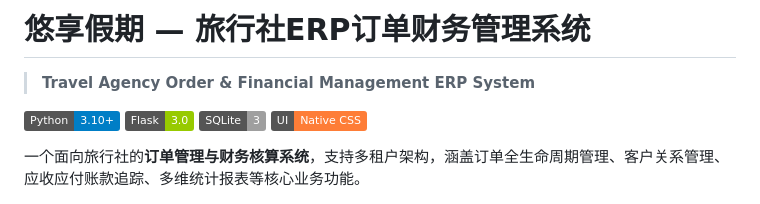
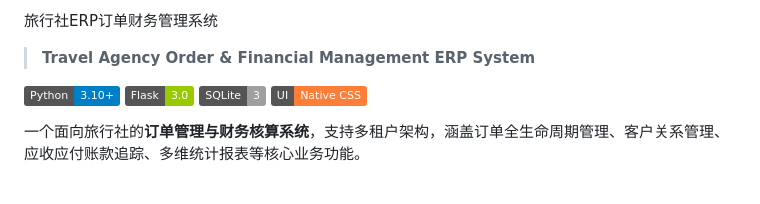
Before and after one commit to ruiyi-yi/travel-erp, a Markdown page: README.md, the part around the change. GitHub-like rendering; badges without logos.

```diff
--- a/README.md
+++ b/README.md
@@ -1,4 +1,4 @@
-#  悠享假期 — 旅行社ERP订单财务管理系统
+旅行社ERP订单财务管理系统
 
 > **Travel Agency Order & Financial Management ERP System**
 
```
